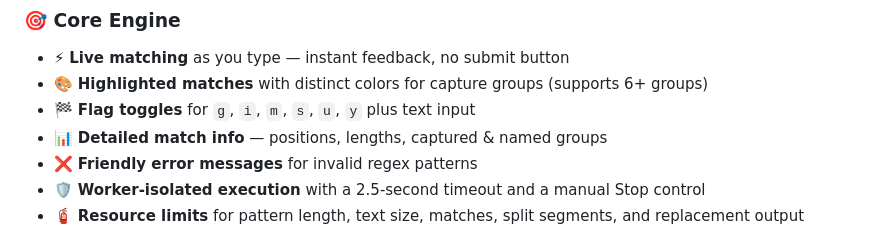
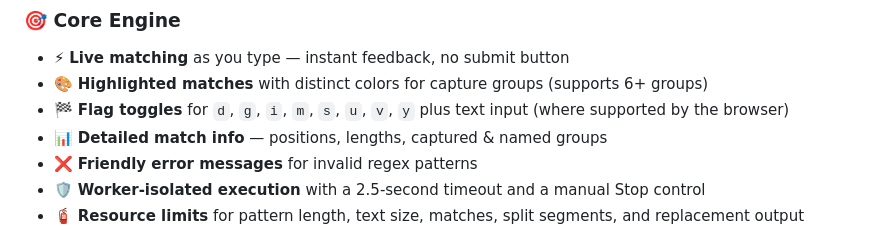
Before and after one commit to ItsWanheda/REGEX-PRO, a Markdown page: README.MD, the part around the change. Drawn GitHub-style.

Commit message:
docs: list supported regex flags

```diff
--- a/README.MD
+++ b/README.MD
@@ -24,7 +24,7 @@ Built with pure HTML, CSS & JavaScript — zero dependencies, zero backend, zero
 ### 🎯 Core Engine
 - ⚡ **Live matching** as you type — instant feedback, no submit button
 - 🎨 **Highlighted matches** with distinct colors for capture groups (supports 6+ groups)
-- 🏁 **Flag toggles** for `g`, `i`, `m`, `s`, `u`, `y` plus text input
+- 🏁 **Flag toggles** for `d`, `g`, `i`, `m`, `s`, `u`, `v`, `y` plus text input (where supported by the browser)
 - 📊 **Detailed match info** — positions, lengths, captured & named groups
 - ❌ **Friendly error messages** for invalid regex patterns
 - 🛡️ **Worker-isolated execution** with a 2.5-second timeout and a manual Stop control
```
